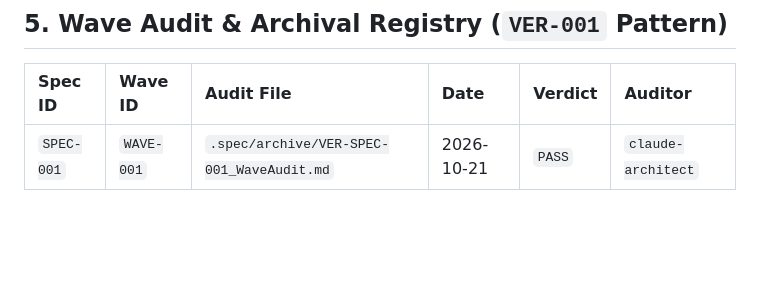
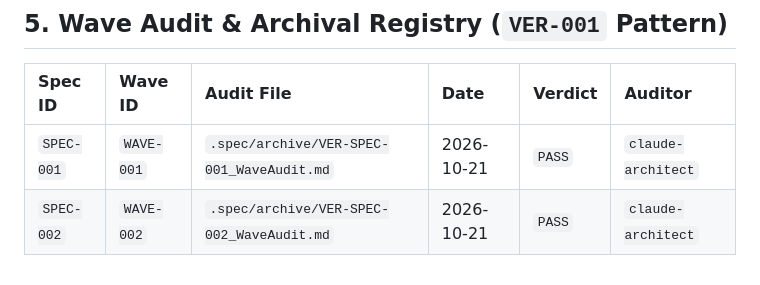
Before and after one commit to BigRigVibeCoder/Rehoboam, a Markdown page: .spec/ARCHITECT_BACKLOG.md, the part around the change. GitHub-like rendering; blank space fills up the shorter version.

```diff
--- a/.spec/ARCHITECT_BACKLOG.md
+++ b/.spec/ARCHITECT_BACKLOG.md
@@ -184,3 +184,4 @@ flowchart TD
 | Spec ID | Wave ID | Audit File | Date | Verdict | Auditor |
 |:---|:---|:---|:---|:---|:---|
 | `SPEC-001` | `WAVE-001` | `.spec/archive/VER-SPEC-001_WaveAudit.md` | 2026-10-21 | `PASS` | `claude-architect` |
+| `SPEC-002` | `WAVE-002` | `.spec/archive/VER-SPEC-002_WaveAudit.md` | 2026-10-21 | `PASS` | `claude-architect` |
```
Also changed, not shown: .spec/archive/SPEC-002_mortality_succession.md (renamed from .spec/active/SPEC-002_mortality_succession.md, +1 -1 lines), .spec/archive/VER-SPEC-002_WaveAudit.md (added, +23 -0 lines).
